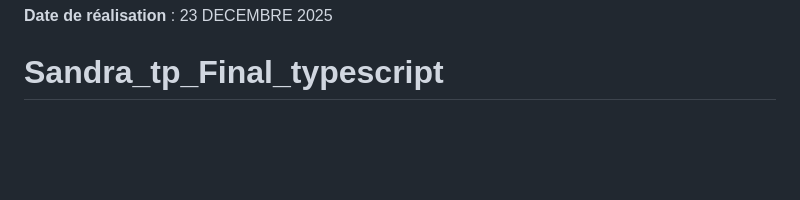
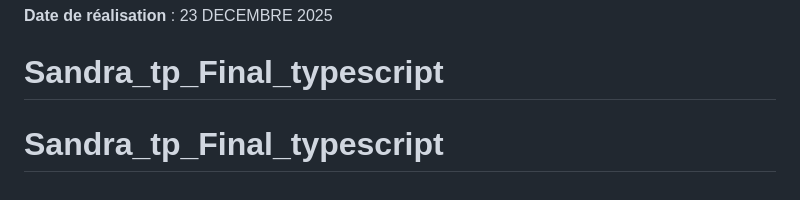
Before and after one commit to NellySandra1978/Sandra_tp_Final_typescript, a Markdown page: README.md, the part around the change. GitHub-like rendering; blank space fills up the shorter version.

```diff
--- a/README.md
+++ b/README.md
@@ -186,3 +186,4 @@ npm run watch
 **Date de réalisation** : 23 DECEMBRE 2025
 
 # Sandra_tp_Final_typescript
+# Sandra_tp_Final_typescript
```
